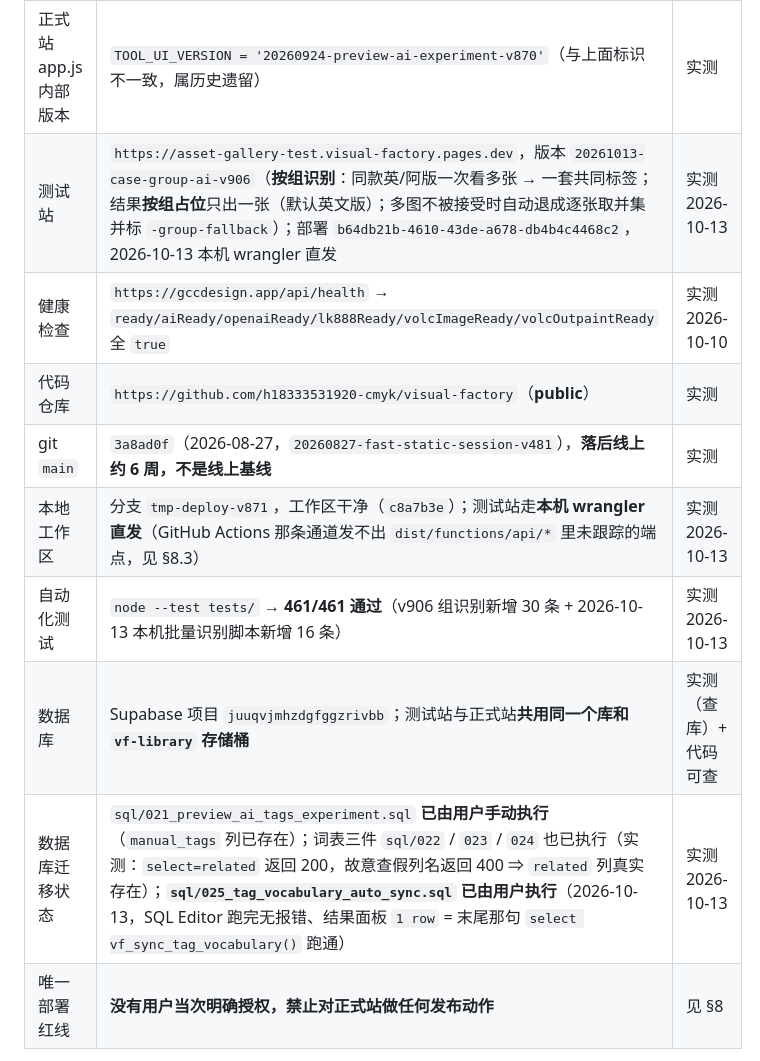
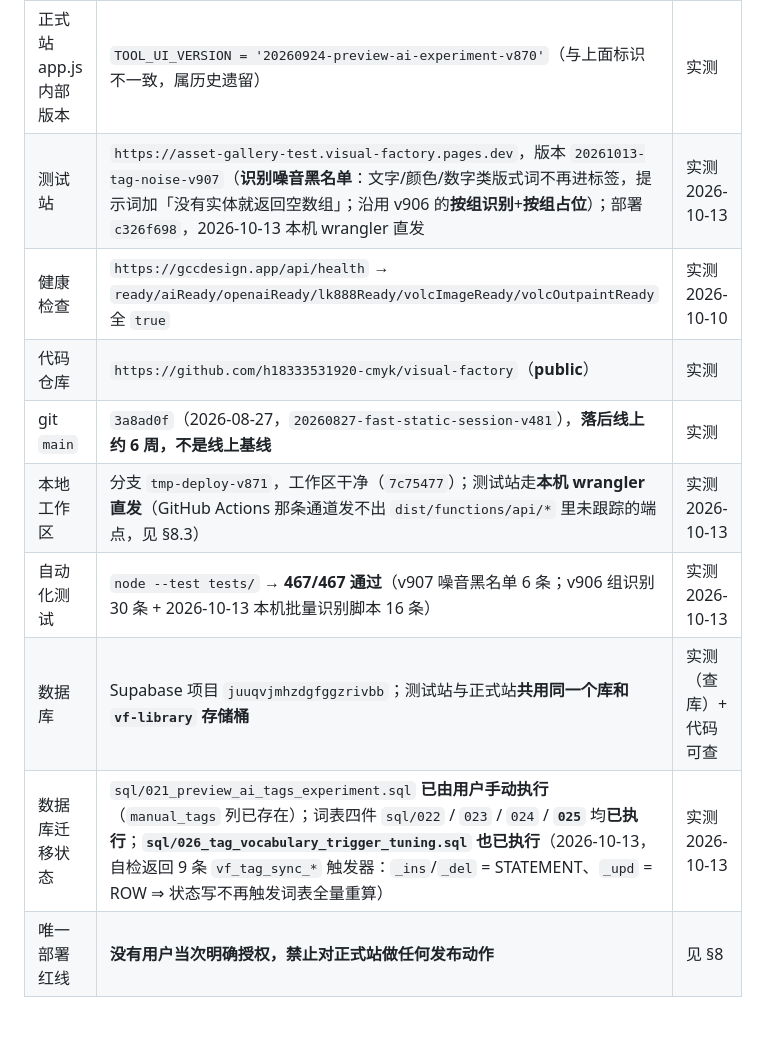
Before and after one commit to h18333531920-cmyk/visual-factory, a Markdown page: HANDOVER.md, the part around one of its changes. GitHub-like rendering; blank space fills up the shorter version.

```diff
--- a/HANDOVER.md
+++ b/HANDOVER.md
@@ -16,14 +16,14 @@
 | 正式站 | `https://gccdesign.app`（Cloudflare Pages 项目 `visual-factory`） | 实测 |
 | 正式站当前部署 | `9dc6e063-f3a9-4e50-8b35-a8521abffc2f`，版本标识 `20261010-ai-tag-ui-v2`，2026-10-10 15:18 手动直发 | 实测（部署清单 + 线上文件比对） |
 | 正式站 app.js 内部版本 | `TOOL_UI_VERSION = '20260924-preview-ai-experiment-v870'`（与上面标识不一致，属历史遗留） | 实测 |
-| 测试站 | `https://asset-gallery-test.visual-factory.pages.dev`，版本 `20261013-case-group-ai-v906`（**按组识别**：同款英/阿版一次看多张 → 一套共同标签；结果**按组占位**只出一张（默认英文版）；多图不被接受时自动退成逐张取并集并标 `-group-fallback`）；部署 `b64db21b-4610-43de-a678-db4b4c4468c2`，2026-10-13 本机 wrangler 直发 | 实测 2026-10-13 |
+| 测试站 | `https://asset-gallery-test.visual-factory.pages.dev`，版本 `20261013-tag-noise-v907`（**识别噪音黑名单**：文字/颜色/数字类版式词不再进标签，提示词加「没有实体就返回空数组」；沿用 v906 的**按组识别**+**按组占位**）；部署 `c326f698`，2026-10-13 本机 wrangler 直发 | 实测 2026-10-13 |
 | 健康检查 | `https://gccdesign.app/api/health` → `ready/aiReady/openaiReady/lk888Ready/volcImageReady/volcOutpaintReady` 全 `true` | 实测 2026-10-10 |
 | 代码仓库 | `https://github.com/h18333531920-cmyk/visual-factory`（**public**） | 实测 |
 | git `main` | `3a8ad0f`（2026-08-27，`20260827-fast-static-session-v481`），**落后线上约 6 周，不是线上基线** | 实测 |
-| 本地工作区 | 分支 `tmp-deploy-v871`，工作区干净（`c8a7b3e`）；测试站走**本机 wrangler 直发**（GitHub Actions 那条通道发不出 `dist/functions/api/*` 里未跟踪的端点，见 §8.3） | 实测 2026-10-13 |
-| 自动化测试 | `node --test tests/` → **461/461 通过**（v906 组识别新增 30 条 + 2026-10-13 本机批量识别脚本新增 16 条） | 实测 2026-10-13 |
+| 本地工作区 | 分支 `tmp-deploy-v871`，工作区干净（`7c75477`）；测试站走**本机 wrangler 直发**（GitHub Actions 那条通道发不出 `dist/functions/api/*` 里未跟踪的端点，见 §8.3） | 实测 2026-10-13 |
+| 自动化测试 | `node --test tests/` → **467/467 通过**（v907 噪音黑名单 6 条；v906 组识别 30 条 + 2026-10-13 本机批量识别脚本 16 条） | 实测 2026-10-13 |
 | 数据库 | Supabase 项目 `juuqvjmhzdgfggzrivbb`；测试站与正式站**共用同一个库和 `vf-library` 存储桶** | 实测（查库）+ 代码可查 |
-| 数据库迁移状态 | `sql/021_preview_ai_tags_experiment.sql` **已由用户手动执行**（`manual_tags` 列已存在）；词表三件 `sql/022` / `023` / `024` 也已执行（实测：`select=related` 返回 200，故意查假列名返回 400 ⇒ `related` 列真实存在）；**`sql/025_tag_vocabulary_auto_sync.sql` 已由用户执行**（2026-10-13，SQL Editor 跑完无报错、结果面板 `1 row` = 末尾那句 `select vf_sync_tag_vocabulary()` 跑通） | 实测 2026-10-13 |
+| 数据库迁移状态 | `sql/021_preview_ai_tags_experiment.sql` **已由用户手动执行**（`manual_tags` 列已存在）；词表四件 `sql/022` / `023` / `024` / **`025`** 均**已执行**；**`sql/026_tag_vocabulary_trigger_tuning.sql` 也已执行**（2026-10-13，自检返回 9 条 `vf_tag_sync_*` 触发器：`_ins`/`_del` = STATEMENT、`_upd` = ROW ⇒ 状态写不再触发词表全量重算） | 实测 2026-10-13 |
 | 唯一部署红线 | **没有用户当次明确授权，禁止对正式站做任何发布动作** | 见 §8 |
 
 **当前需要人决定/处理的事** → §11；**风险和安全边界** → §12。
```
Also changed, not shown: other parts of HANDOVER.md (+9 -0 lines).
